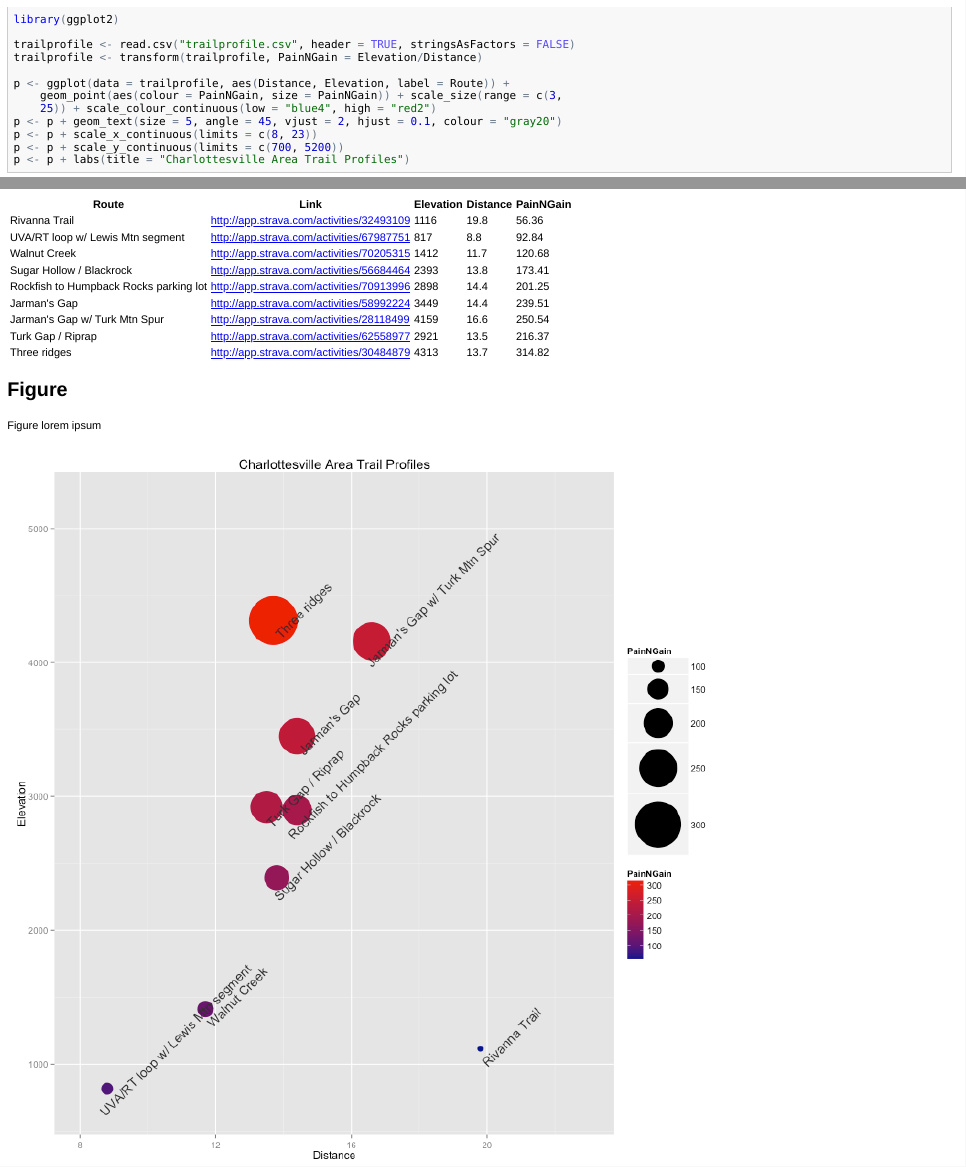
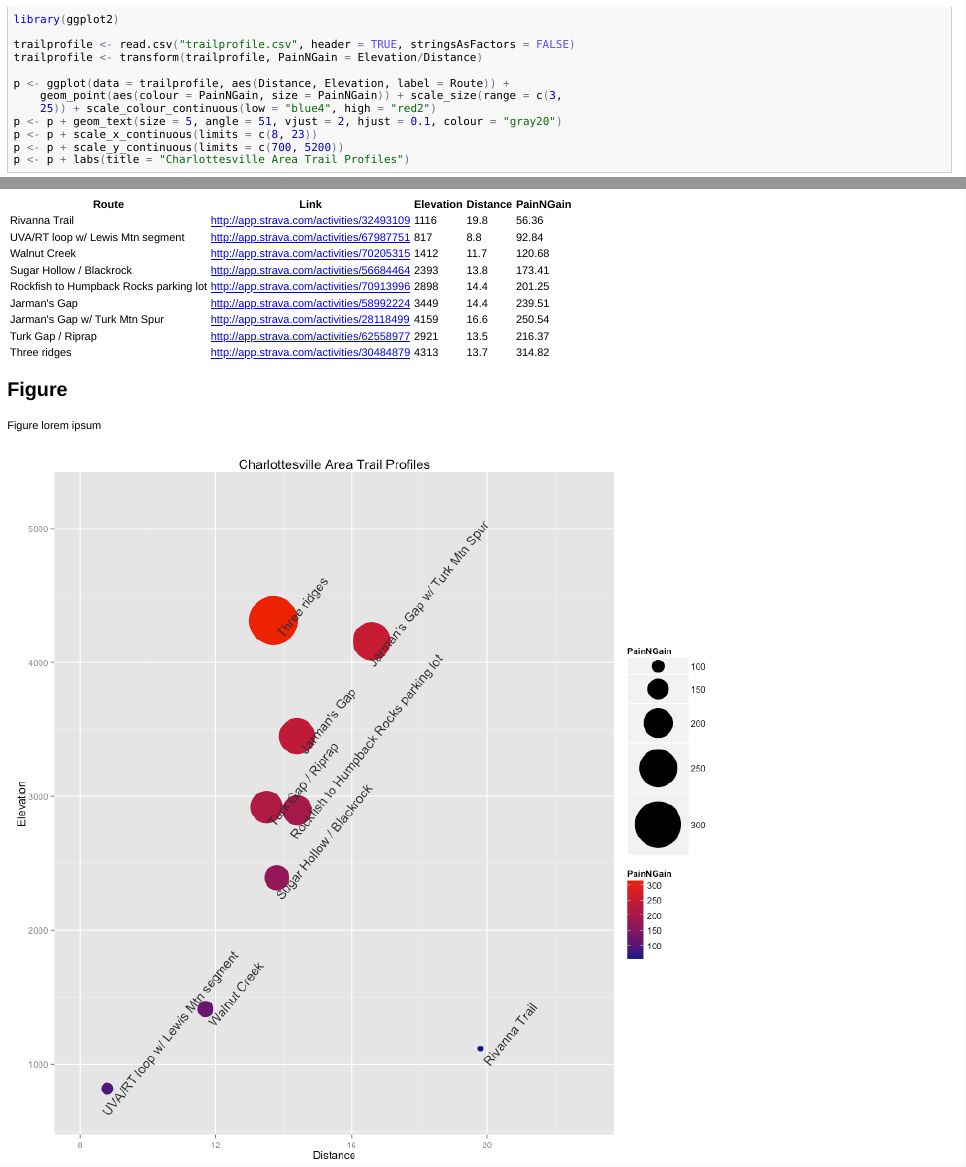
Before and after one commit to stephenturner/trailprofile, an R Markdown document (trailprofile.Rmd): the page in a window 1100 px wide, from 100 px down, and a second part further down, joined at a grey line. The pictures show the output file trailprofile.html that the author committed with the source, opened offline.

Commit message:
changed text angle in readme

```diff
--- a/trailprofile.Rmd
+++ b/trailprofile.Rmd
@@ -12,7 +12,7 @@ p <- ggplot(data=trailprofile, aes(Distance, Elevation, label=Route)) +
     geom_point(aes(colour=PainNGain, size=PainNGain)) +
     scale_size(range=c(3,25)) +
     scale_colour_continuous(low="blue4", high="red2")
-p <- p+geom_text(size=5, angle=45, vjust=2, hjust=.1, colour="gray20")
+p <- p+geom_text(size=5, angle=51, vjust=2, hjust=.1, colour="gray20")
 p <- p + scale_x_continuous(limits=c(8, 23))
 p <- p + scale_y_continuous(limits=c(700,5200))
 p <- p + labs(title="Charlottesville Area Trail Profiles")
```
Also changed, not shown: README.md, figure/scatterplot.png, trailprofile.html, trailprofile.md.
